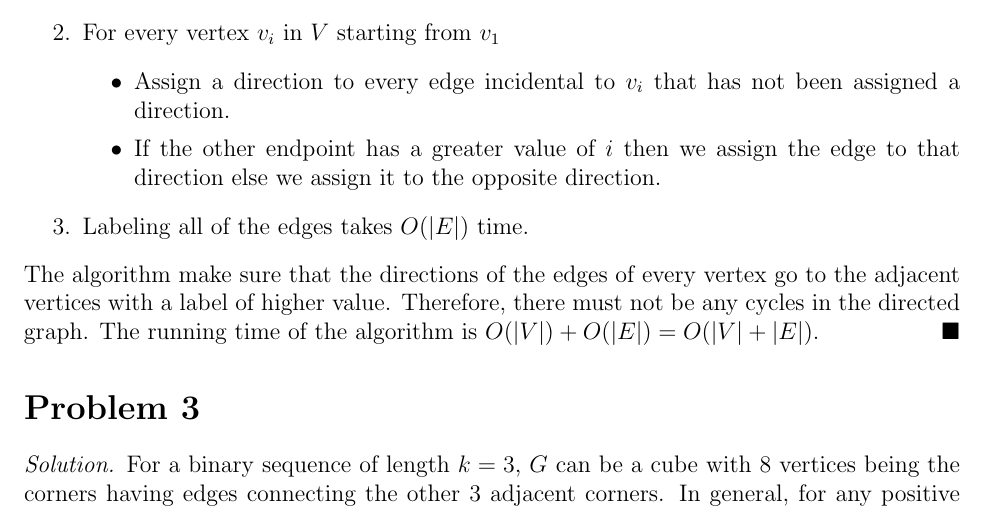
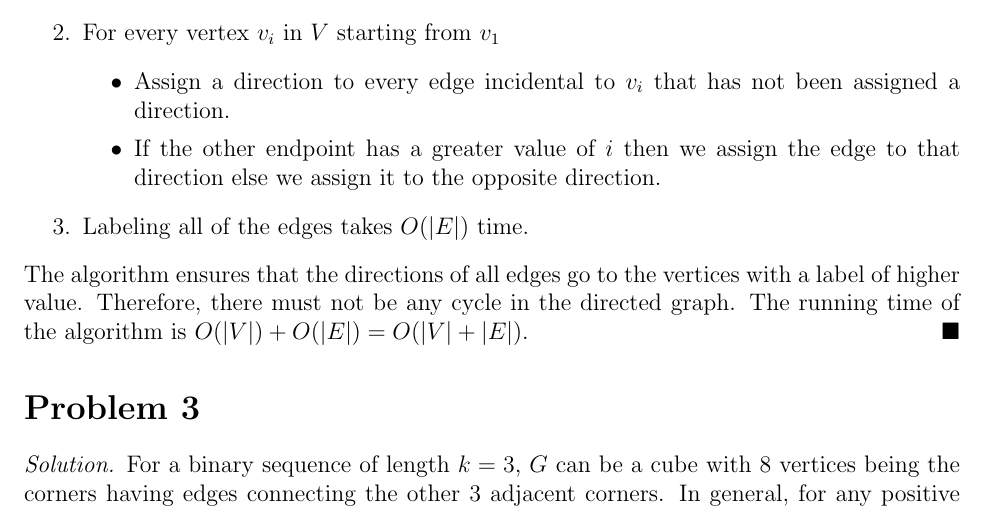
Before and after one commit to yaohui-wu/MTH-4320, a LaTeX problem sheet (homework-3/homework-3.tex): part of page 1 of 2, cut so that both start at the same text. Compiled offline with pdfLaTeX.

Commit message:
Update code

```diff
--- a/homework-3/homework-3.tex
+++ b/homework-3/homework-3.tex
@@ -42,10 +42,10 @@
         \end{itemize}
         \item Labeling all of the edges takes \(O(|E|)\) time.
     \end{enumerate}
-    The algorithm make sure that the directions of the edges of every vertex
-    go to the adjacent vertices with a label of higher value. Therefore, there
-    must not be any cycles in the directed graph. The running time of the
-    algorithm is \(O(|V|)+O(|E|)=O(|V|+|E|)\).
+    The algorithm ensures that the directions of all edges go to the vertices
+    with a label of higher value. Therefore, there must not be any cycle in
+    the directed graph. The running time of the algorithm is
+    \(O(|V|)+O(|E|)=O(|V|+|E|)\).
 \end{solution}
 
 \section*{Problem 3}
```
Also changed, not shown: homework-3/homework-3.pdf.
